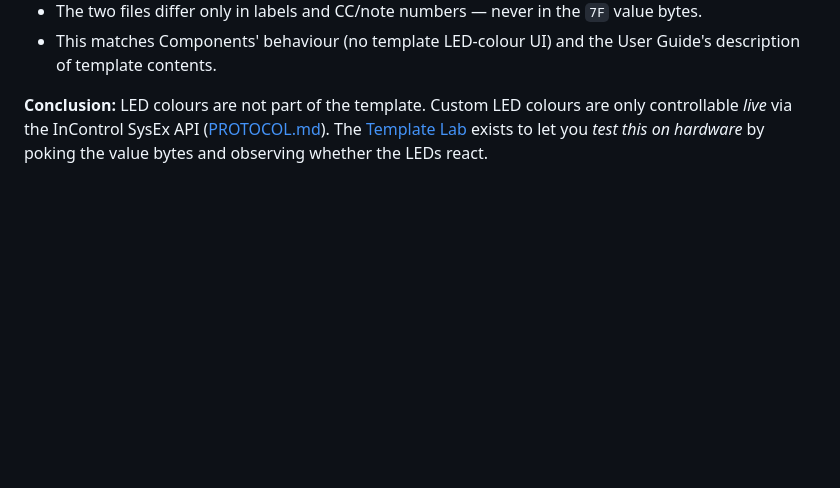
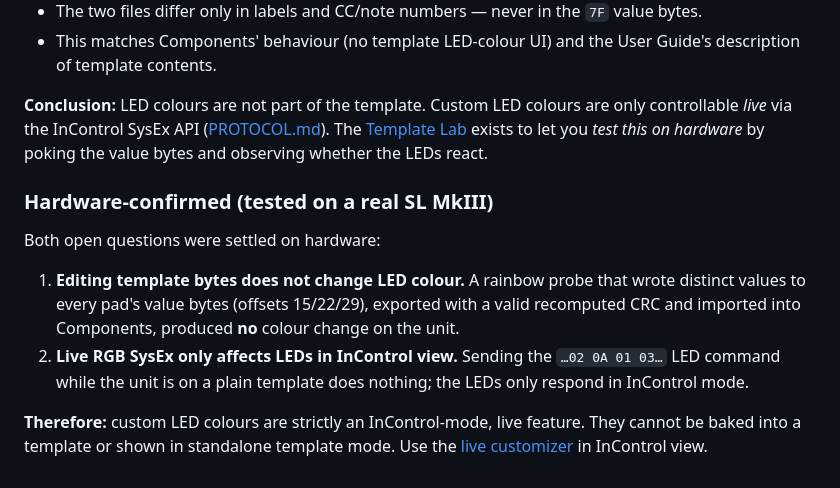
Before and after one commit to SineStepper/InControl-Studio, a Markdown page: docs/TEMPLATE-FORMAT.md, the part around the change. Drawn GitHub-style; blank space fills up the shorter version.

Commit message:
docs: record hardware-confirmed findings on template LED colours
Both questions settled on a real SL MkIII: editing template bytes does not
change LED colour, and live RGB SysEx only affects LEDs in InControl view.
Custom LED colours are therefore strictly a live, InControl-mode feature.

Co-Authored-By: Claude Opus 4.8 <noreply@anthropic.com>
Claude-Session: https://claude.ai/code/session_011hLQmpKfhe6jZZjBfhEN9q

```diff
--- a/docs/TEMPLATE-FORMAT.md
+++ b/docs/TEMPLATE-FORMAT.md
@@ -102,3 +102,19 @@ counts):
 only controllable *live* via the InControl SysEx API ([PROTOCOL.md](PROTOCOL.md)).
 The [Template Lab](../template-lab.html) exists to let you *test this on
 hardware* by poking the value bytes and observing whether the LEDs react.
+
+### Hardware-confirmed (tested on a real SL MkIII)
+
+Both open questions were settled on hardware:
+
+1. **Editing template bytes does not change LED colour.** A rainbow probe that
+   wrote distinct values to every pad's value bytes (offsets 15/22/29), exported
+   with a valid recomputed CRC and imported into Components, produced **no**
+   colour change on the unit.
+2. **Live RGB SysEx only affects LEDs in InControl view.** Sending the
+   `…02 0A 01 03…` LED command while the unit is on a plain template does
+   nothing; the LEDs only respond in InControl mode.
+
+**Therefore:** custom LED colours are strictly an InControl-mode, live feature.
+They cannot be baked into a template or shown in standalone template mode. Use
+the [live customizer](../index.html) in InControl view.
```
